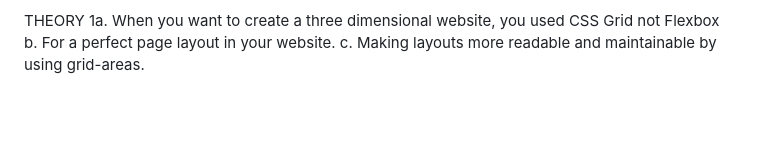
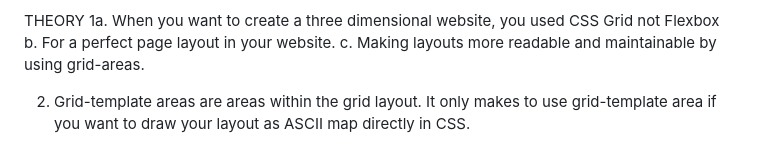
Before and after one commit to BlaQDeveloper/frontend-iotbtech, a Markdown page: reflection journal/Journal.md, the part around the change. GitHub-like rendering; blank space fills up the shorter version.

Commit message:
Just keep pushing

```diff
--- a/reflection journal/Journal.md
+++ b/reflection journal/Journal.md
@@ -142,3 +142,5 @@ THEORY
 1a. When you want to create a three dimensional website, you used CSS Grid not Flexbox
 b. For a perfect page layout in your website.
 c. Making layouts more readable and maintainable by using grid-areas.
+
+2. Grid-template areas are areas within the grid layout. It only makes to use grid-template area if you want to draw your layout as ASCII map directly in CSS.
```
